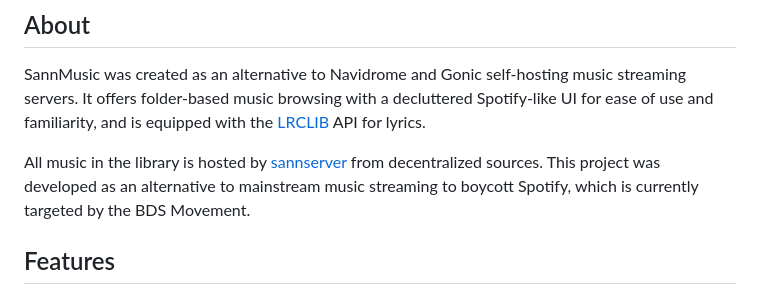
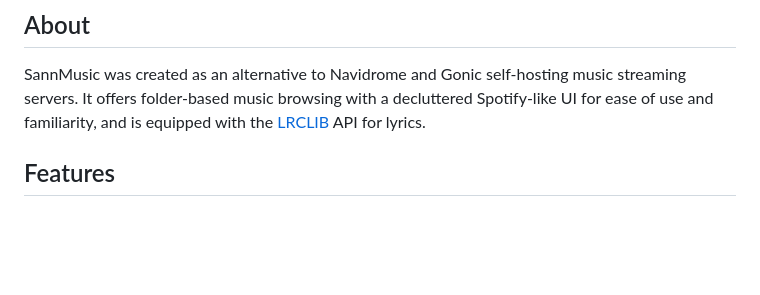
Before and after one commit to trisanap/sannmusic, a Markdown page: README.md, the part around the change. Rendered like a GitHub page; blank space fills up the shorter version.

```diff
--- a/README.md
+++ b/README.md
@@ -15,8 +15,6 @@ A self-hosted, folder-based music streaming server wrapped in a decluttered, Spo
 ## About
 
 SannMusic was created as an alternative to Navidrome and Gonic self-hosting music streaming servers. It offers folder-based music browsing with a decluttered Spotify-like UI for ease of use and familiarity, and is equipped with the [LRCLIB](https://lrclib.net/) API for lyrics.
-
-All music in the library is hosted by [sannserver](https://music.trisandrean.web.id) from decentralized sources. This project was developed as an alternative to mainstream music streaming to boycott Spotify, which is currently targeted by the BDS Movement.
 
 ## Features
 
```
